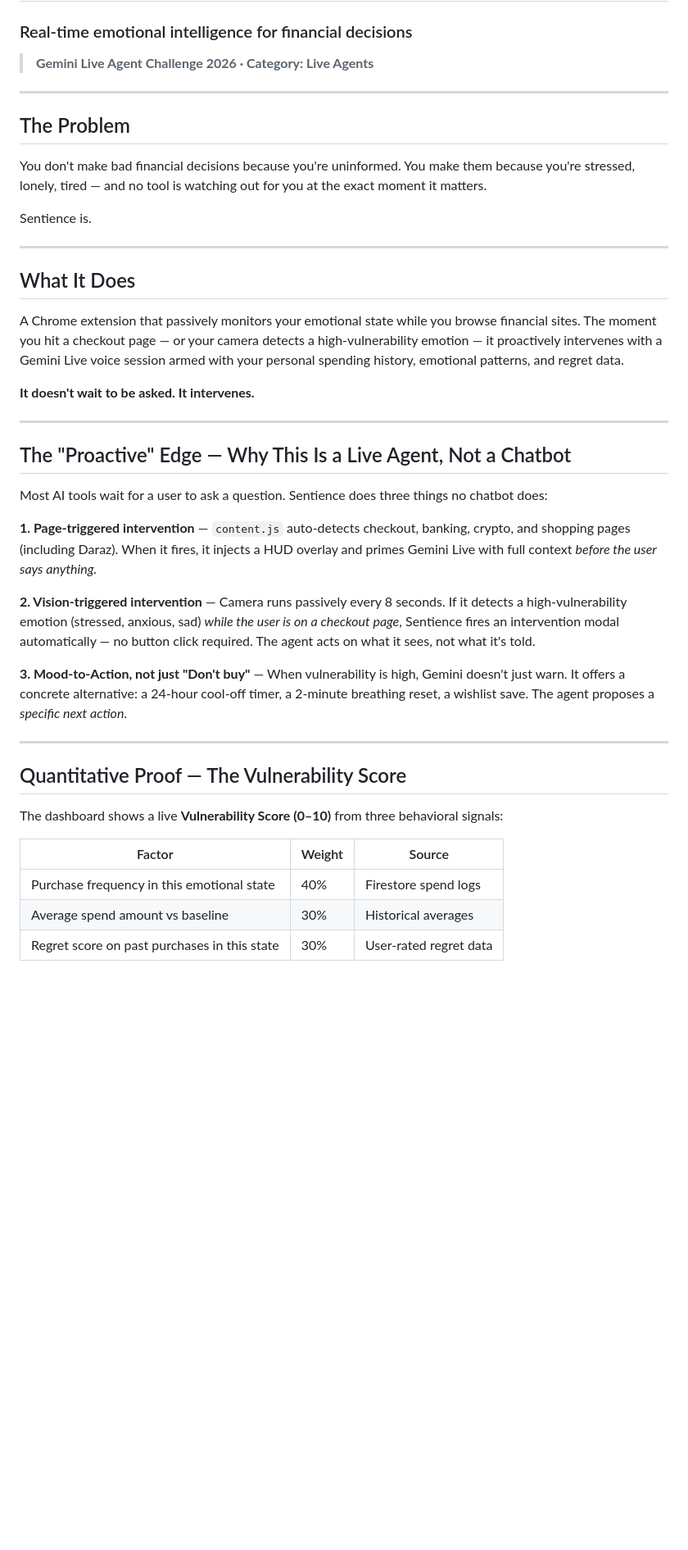
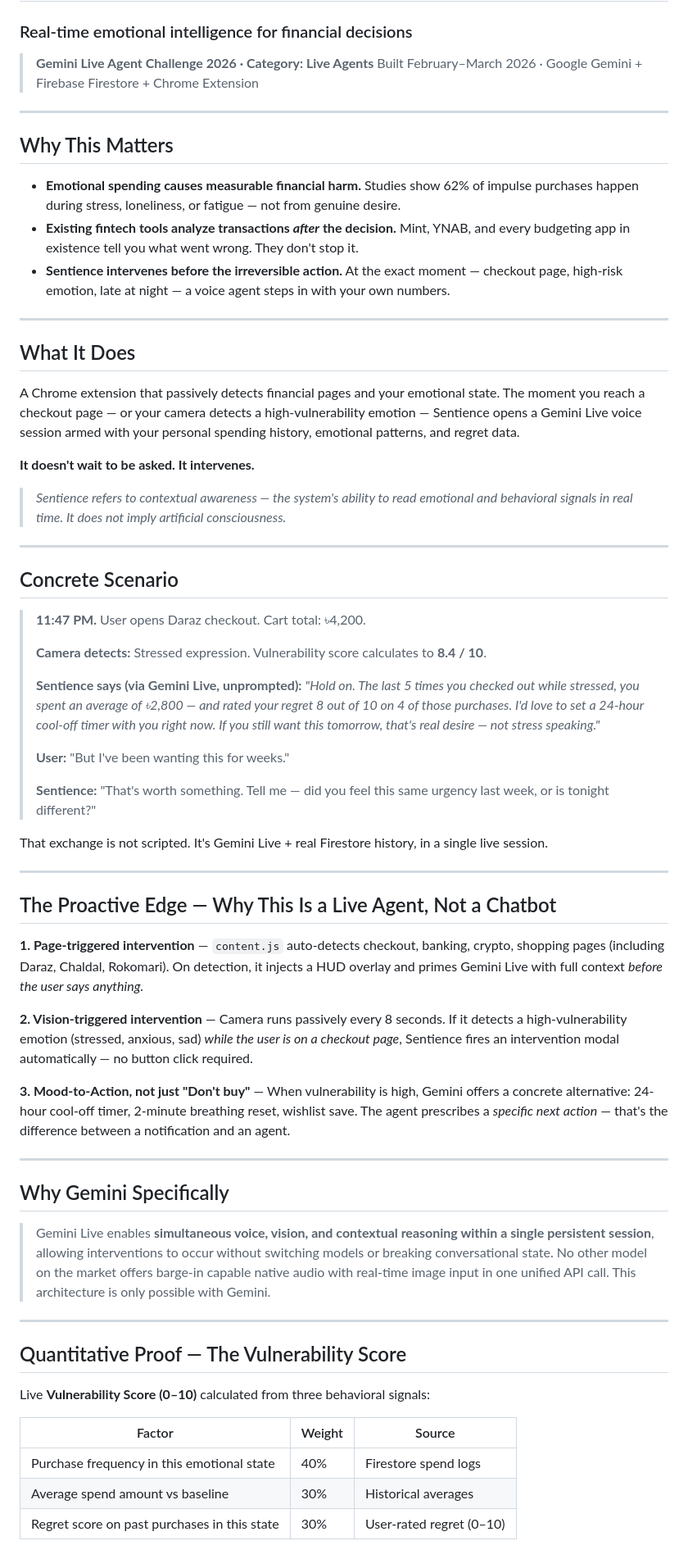
Before and after one commit to rakib120207/Sentience, a Markdown page: README.md, the part around one of its changes. Shown at 82% size. GitHub-like rendering; blank space fills up the shorter version.

Commit message:
Updated README for better understanding

```diff
--- a/README.md
+++ b/README.md
@@ -2,44 +2,68 @@
 ### Real-time emotional intelligence for financial decisions
 
 > **Gemini Live Agent Challenge 2026 · Category: Live Agents**
+> Built February–March 2026 · Google Gemini + Firebase Firestore + Chrome Extension
 
 ---
 
-## The Problem
+## Why This Matters
 
-You don't make bad financial decisions because you're uninformed. You make them because you're stressed, lonely, tired — and no tool is watching out for you at the exact moment it matters.
-
-Sentience is.
+- **Emotional spending causes measurable financial harm.** Studies show 62% of impulse purchases happen during stress, loneliness, or fatigue — not from genuine desire.
+- **Existing fintech tools analyze transactions *after* the decision.** Mint, YNAB, and every budgeting app in existence tell you what went wrong. They don't stop it.
+- **Sentience intervenes before the irreversible action.** At the exact moment — checkout page, high-risk emotion, late at night — a voice agent steps in with your own numbers.
 
 ---
 
 ## What It Does
 
-A Chrome extension that passively monitors your emotional state while you browse financial sites. The moment you hit a checkout page — or your camera detects a high-vulnerability emotion — it proactively intervenes with a Gemini Live voice session armed with your personal spending history, emotional patterns, and regret data.
+A Chrome extension that passively detects financial pages and your emotional state. The moment you reach a checkout page — or your camera detects a high-vulnerability emotion — Sentience opens a Gemini Live voice session armed with your personal spending history, emotional patterns, and regret data.
 
 **It doesn't wait to be asked. It intervenes.**
 
+> *Sentience refers to contextual awareness — the system's ability to read emotional and behavioral signals in real time. It does not imply artificial consciousness.*
+
 ---
 
-## The "Proactive" Edge — Why This Is a Live Agent, Not a Chatbot
+## Concrete Scenario
 
-Most AI tools wait for a user to ask a question. Sentience does three things no chatbot does:
+> **11:47 PM.** User opens Daraz checkout. Cart total: ৳4,200.
+>
+> **Camera detects:** Stressed expression. Vulnerability score calculates to **8.4 / 10**.
+>
+> **Sentience says (via Gemini Live, unprompted):**
+> *"Hold on. The last 5 times you checked out while stressed, you spent an average of ৳2,800 — and rated your regret 8 out of 10 on 4 of those purchases. I'd love to set a 24-hour cool-off timer with you right now. If you still want this tomorrow, that's real desire — not stress speaking."*
+>
+> **User:** "But I've been wanting this for weeks."
+>
+> **Sentience:** "That's worth something. Tell me — did you feel this same urgency last week, or is tonight different?"
 
-**1. Page-triggered intervention** — `content.js` auto-detects checkout, banking, crypto, and shopping pages (including Daraz). When it fires, it injects a HUD overlay and primes Gemini Live with full context *before the user says anything.*
+That exchange is not scripted. It's Gemini Live + real Firestore history, in a single live session.
 
-**2. Vision-triggered intervention** — Camera runs passively every 8 seconds. If it detects a high-vulnerability emotion (stressed, anxious, sad) *while the user is on a checkout page*, Sentience fires an intervention modal automatically — no button click required. The agent acts on what it sees, not what it's told.
+---
 
-**3. Mood-to-Action, not just "Don't buy"** — When vulnerability is high, Gemini doesn't just warn. It offers a concrete alternative: a 24-hour cool-off timer, a 2-minute breathing reset, a wishlist save. The agent proposes a *specific next action*.
+## The Proactive Edge — Why This Is a Live Agent, Not a Chatbot
+
+**1. Page-triggered intervention** — `content.js` auto-detects checkout, banking, crypto, shopping pages (including Daraz, Chaldal, Rokomari). On detection, it injects a HUD overlay and primes Gemini Live with full context *before the user says anything.*
+
+**2. Vision-triggered intervention** — Camera runs passively every 8 seconds. If it detects a high-vulnerability emotion (stressed, anxious, sad) *while the user is on a checkout page*, Sentience fires an intervention modal automatically — no button click required.
+
+**3. Mood-to-Action, not just "Don't buy"** — When vulnerability is high, Gemini offers a concrete alternative: 24-hour cool-off timer, 2-minute breathing reset, wishlist save. The agent prescribes a *specific next action* — that's the difference between a notification and an agent.
+
+---
+
+## Why Gemini Specifically
+
+> Gemini Live enables **simultaneous voice, vision, and contextual reasoning within a single persistent session**, allowing interventions to occur without switching models or breaking conversational state. No other model on the market offers barge-in capable native audio with real-time image input in one unified API call. This architecture is only possible with Gemini.
 
 ---
 
 ## Quantitative Proof — The Vulnerability Score
 
-The dashboard shows a live **Vulnerability Score (0–10)** from three behavioral signals:
+Live **Vulnerability Score (0–10)** calculated from three behavioral signals:
 
 | Factor | Weight | Source |
 |---|---|---|
 | Purchase frequency in this emotional state | 40% | Firestore spend logs |
 | Average spend amount vs baseline | 30% | Historical averages |
-| Regret score on past purchases in this state | 30% | User-rated regret data |
+| Regret score on past purchases in this state | 30% | User-rated regret (0–10) |
 
```
Also changed, not shown: other parts of README.md (+25 -40 lines).
